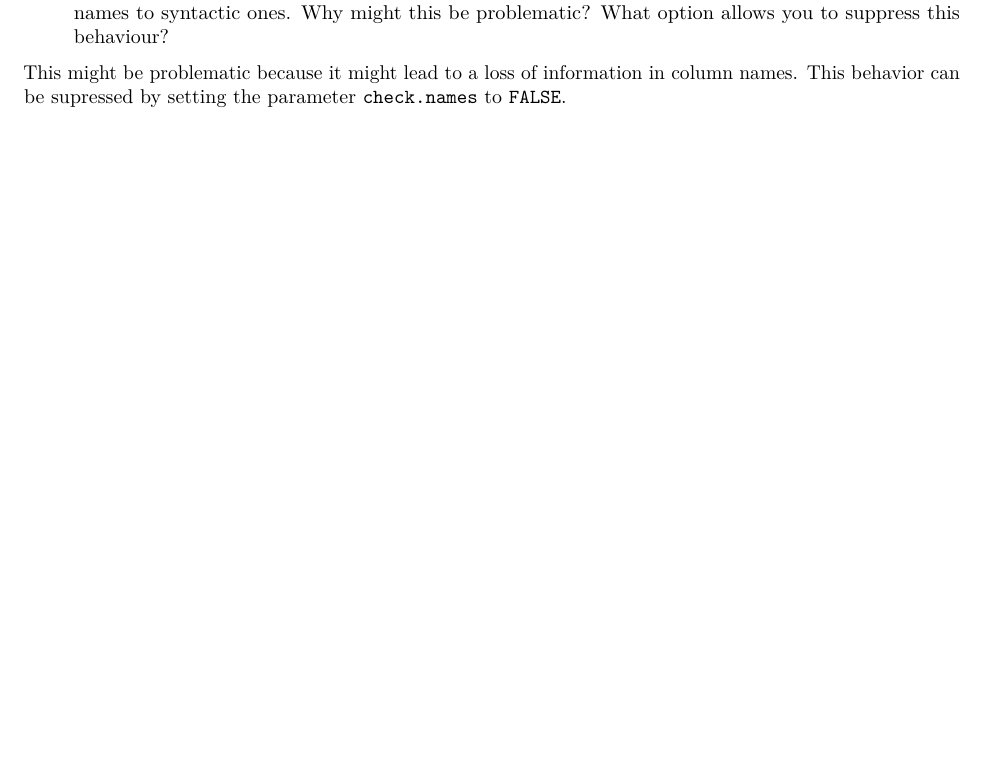
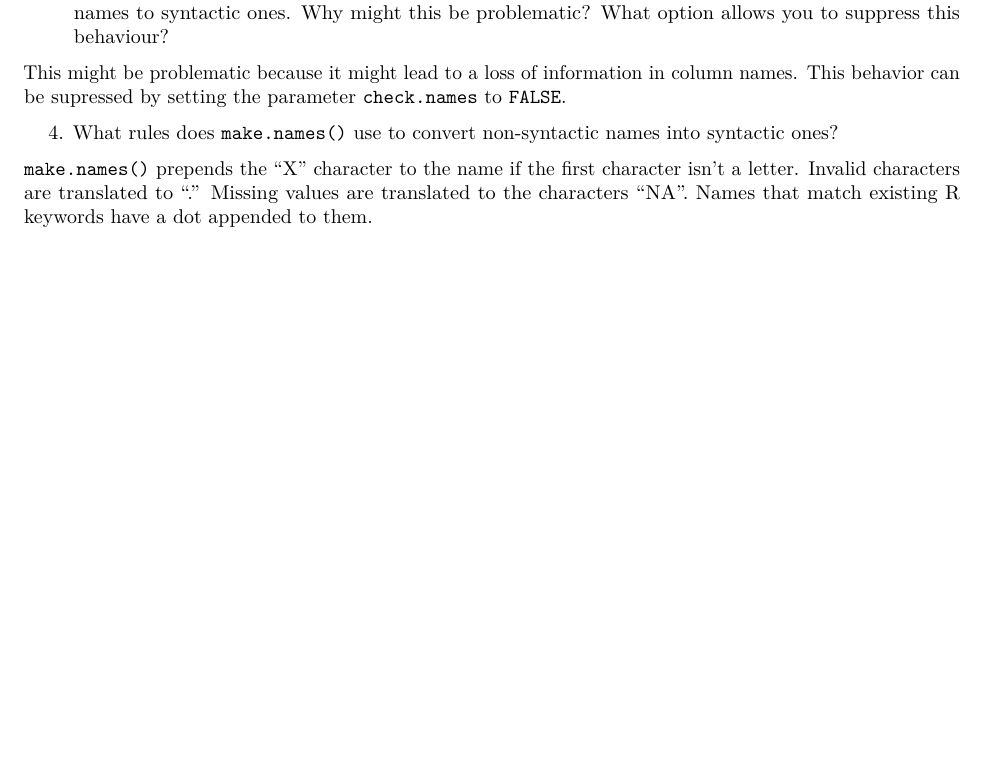
Before and after one commit to soc-3470-s2020/advanced-r-esm2000, an R Markdown document (02_names_and_values.Rmd): part of page 2 of 2, cut so that both start at the same text, the shorter picture padded with empty space. Rendered offline with R 4.5, knitr and Pandoc, then LaTeX, with nearby package versions.

Commit message:
review how make.names() coverts non-syntatic names into syntatic names

```diff
--- a/02_names_and_values.Rmd
+++ b/02_names_and_values.Rmd
@@ -57,3 +57,7 @@ match.fun("mean") %>% obj_addr()
 3. By default, base R data import functions, like `read.csv()`, will automatically convert non-syntactic names to syntactic ones. Why might this be problematic? What option allows you to suppress this behaviour?
 
 This might be problematic because it might lead to a loss of information in column names. This behavior can be supressed by setting the parameter `check.names` to `FALSE`.
+
+4. What rules does `make.names()` use to convert non-syntactic names into syntactic ones?
+
+`make.names()` prepends the "X" character to the name if the first character isn't a letter. Invalid characters are translated to "." Missing values are translated to the characters "NA". Names that match existing R keywords have a dot appended to them.
```
